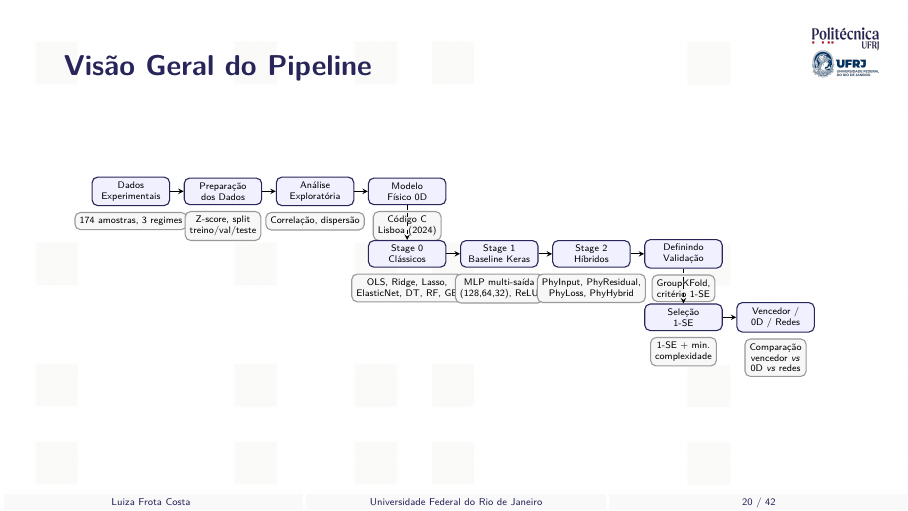
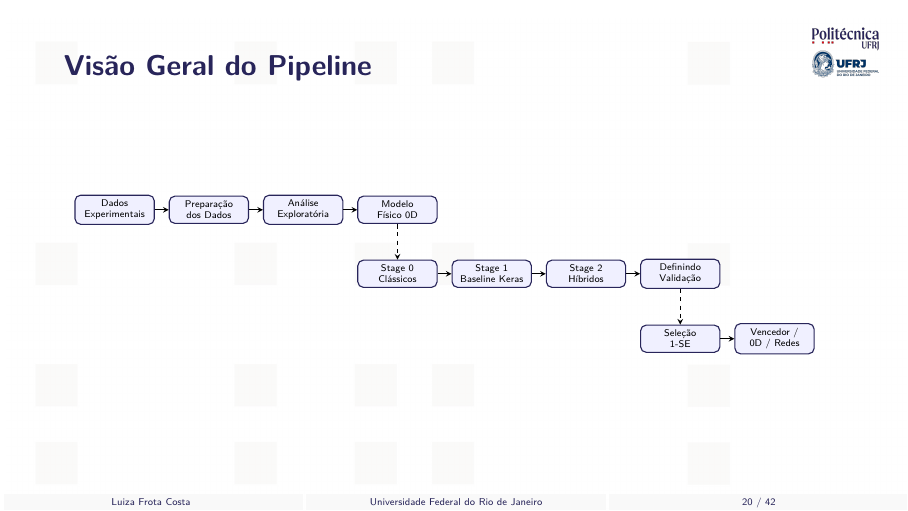
Before and after one commit to frotaluiza/Slides-TCC-, LaTeX slides (presentationTCC.tex, which reads chapters/3_metodologia.tex): page 20 of 42. Compiled offline with pdfLaTeX.

Commit message:
Remove descricoes abaixo dos nos do fluxograma

```diff
--- a/chapters/3_metodologia.tex
+++ b/chapters/3_metodologia.tex
@@ -7,8 +7,6 @@
       every node/.style={font=\scriptsize},
       stage/.style={rectangle, rounded corners, draw=poliBlue, thick, align=center,
                     minimum width=2cm, minimum height=0.65cm, fill=blue!6},
-      detail/.style={rectangle, rounded corners, draw=black!40, thick, align=center,
-                     minimum width=1.5cm, minimum height=0.35cm, fill=gray!6},
       arrow/.style={->, thick, >=stealth},
       darrow/.style={->, thick, >=stealth, dashed},
     ]
@@ -21,10 +19,6 @@
     \draw[arrow] (prep) -- (eda);
     \draw[arrow] (eda) -- (fisico);
 
-    \node[detail, below=0.15cm of dados] {174 amostras, 3 regimes};
-    \node[detail, below=0.15cm of prep]  {Z-score, split\\treino/val/teste};
-    \node[detail, below=0.15cm of eda]   {Correlação, dispersão};
-    \node[detail, below=0.15cm of fisico] {Código C\\Lisboa (2024)};
 
     % Row 2
     \node[stage, below=0.9cm of fisico] (s0)    {Stage 0\\Clássicos};
@@ -35,11 +29,6 @@
     \draw[arrow] (s1) -- (s2);
     \draw[arrow] (s2) -- (val);
 
-    \node[detail, below=0.15cm of s0]   {OLS, Ridge, Lasso,\\ElasticNet, DT, RF, GB};
-    \node[detail, below=0.15cm of s1]   {MLP multi-saída\\(128,64,32), ReLU};
-    \node[detail, below=0.15cm of s2]   {PhyInput, PhyResidual,\\PhyLoss, PhyHybrid};
-    \node[detail, below=0.15cm of val]  {GroupKFold,\\critério 1-SE};
-
     % Connection Row1 -> Row2
     \draw[darrow] (fisico.south) -- ++(0,-0.1) -| (s0.north);
 
@@ -47,9 +36,6 @@
     \node[stage, below=0.9cm of val] (sel)   {Seleção\\1-SE};
     \node[stage, right=0.35cm of sel] (final) {Vencedor /\\0D / Redes};
     \draw[arrow] (sel) -- (final);
-
-    \node[detail, below=0.15cm of sel]   {1-SE + min.\\complexidade};
-    \node[detail, below=0.15cm of final] {Comparação\\vencedor \textit{vs}\\0D \textit{vs} redes};
 
     % Connection Row2 -> Row3
     \draw[darrow] (val.south) -- (sel.north);
```
